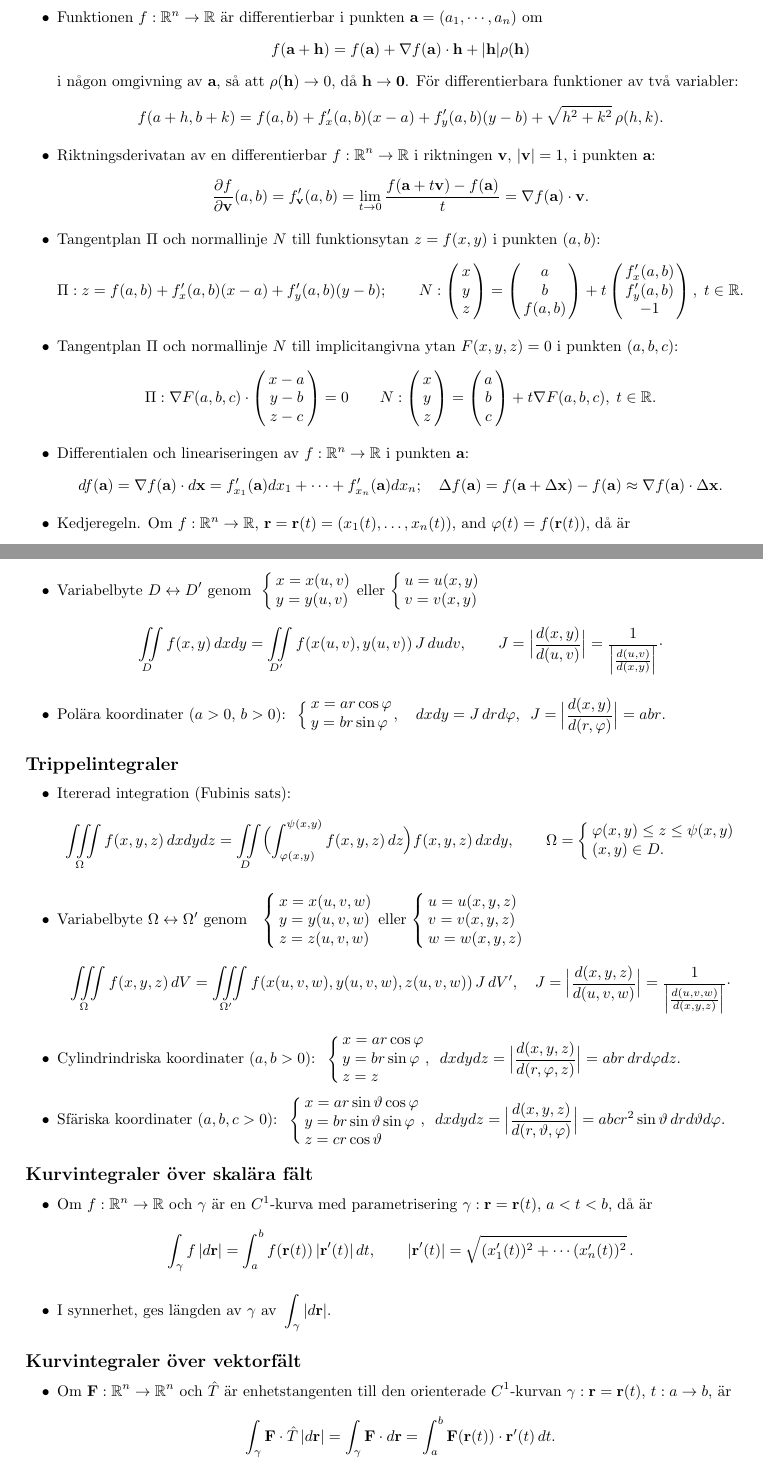
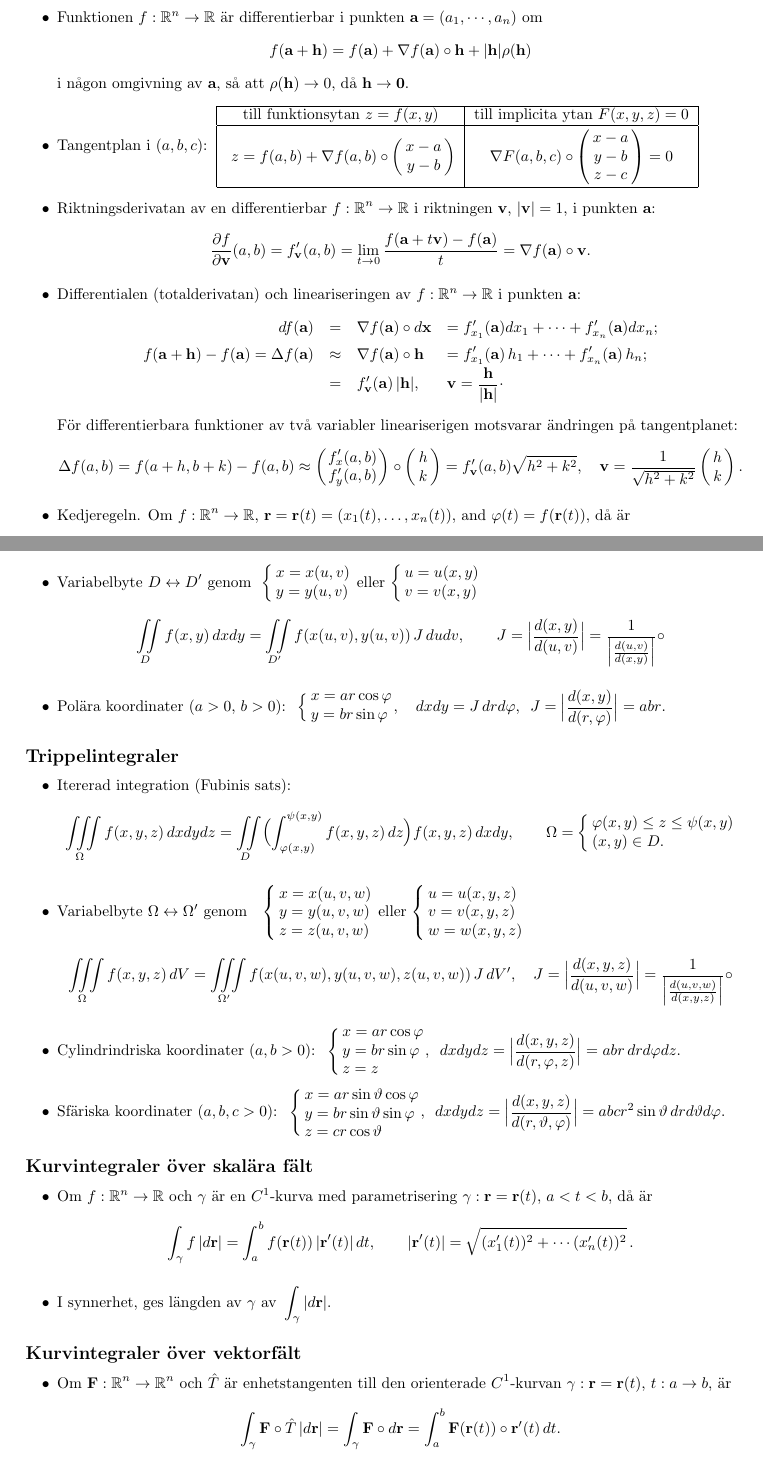
Before and after one commit to tjavdar/Formelblad, a LaTeX document (formelblad-fv.tex): two parts of pages 1 and 3 of 4, joined at a grey line, cut so that both start at the same text. Compiled offline with pdfLaTeX.

Commit message:
formelblad-fv.tex:revamp diff del

```diff
--- a/formelblad-fv.tex
+++ b/formelblad-fv.tex
@@ -256,12 +256,27 @@ $(a,b)$:
   \Tr{as}
      {då}
   $\bdh\to\bdzero$.
-  \Tr{For differentiable function of two variables:}
-     {För differentierbara funktioner av två variabler:}
-  $$
-  f(a+h,b+k)
-  = f(a,b)+f'_x(a,b)(x-a)+f'_y(a,b)(y-b)+\sqrt{h^2+k^2}\,\rho(h,k).
-  $$%>>>
+  %>>>
+
+\item % Tangentplan%<<<
+  \Tr{Tangent plane at}
+     {Tangentplan i} $(a,b,c)$:\,
+  \begin{tabular}[m]{|c|c|}
+  \hline
+  \Tr{to a function surface}
+     {till funktionsytan}
+     $z=f(x,y)$
+  &
+  \Tr{to an implicit surface}
+     {till implicita ytan}
+  $F(x,y,z)=0$
+  \cr\hline
+  \rule[-17pt]{0pt}{40pt}
+  $z = f(a,b)+\nabla f(a,b)\circ\tvavektor[x-a,y-b]$
+  &
+  $\nabla F(a,b,c)\circ\trevektor[x-a,y-b,z-c]=0$
+  \cr\hline
+  \end{tabular}%>>>
 
 \item %% The directional derivative  %<<<
   \Tr{The directional derivative of a differentiable}
@@ -276,60 +291,46 @@ $\bda$:
 %
  $$
  \dd f{\bdv}(a,b)=f'_{\bdv}(a,b)=\lim_{t\to0}\frac{f(\bda+t\bdv)-f(\bda)}{t}
-                 =\nabla f(\bda) \cdot \bdv.
+                 =\nabla f(\bda) \circ \bdv.
  $$
  % >>>
 
-\item % Tangentplan till funktionsyta %<<<
-  \Tr{Tangent plane}
-     {Tangentplan}
-  $\Pi$
-  \Tr{and normal line}
-     {och normallinje}
-  $N$
-  \Tr{to the functional surface}
-     {till funktionsytan}
-  $z=f(x,y)$
-  \Tr{at the point}
-     {i punkten}
-  $(a,b)$:
-  $$
-  \Pi: z = f(a,b)+f'_x(a,b)(x-a)+f'_y(a,b)(y-b); \qquad
-  N: \trevektor[x,y,z]=\trevektor[a,b,f(a,b)] + t\pmatrix{f'_x(a,b)\cr f'_y(a,b)\cr -1},\; t\in\Rone.
-  $$%>>>
-
-\item % Tangentplan till F(x,y,z) = 0 %<<<
-  \Tr{Tangent plane}
-     {Tangentplan}
-  $\Pi$
-  \Tr{and normal line}
-     {och normallinje}
-  $N$
-  \Tr{to the implicitly given surface}
-     {till implicitangivna ytan}
-  $F(x,y,z)=0$
-  \Tr{at the point}
-     {i punkten}
-  $(a,b,c)$:
-  $$
-  \Pi: \nabla F(a,b,c)\cdot\trevektor[x-a,y-b,z-c]=0\qquad
-  N: \trevektor[x,y,z]=\trevektor[a,b,c] + t\nabla F(a,b,c),\; t\in\Rone.
-  $$%>>>
-
 \item % Differential %<<<
   \Tr{The the differential (the total derivative) and the linearization of}
-     {Differentialen och lineariseringen av}
+     {Differentialen (totalderivatan) och lineariseringen av}
 $f:\Rone^n\to\Rone$
 \Tr{at a point}
    {i punkten}
 $\bda$:
   $$
-  df(\bda)=\nabla f(\bda)\cdot d\bdx=f'_{x_1}(\bda)dx_1+\cdots+f'_{x_n}(\bda)dx_n;
-  \quad
-   \Delta f(\bda) =f(\bda+\Delta\bdx)-f(\bda)
-                  \approx  \nabla f(\bda)\cdot \Delta \bdx.
-                  % =f'_{x_1}(\bda)\Delta x_1+\cdots+f'_{x_n}(\bda)\Delta x_n\cr
-  $$%>>>
+  \begin{array}[t]{rcll}
+    df(\bda)&=&\nabla f(\bda)\circ d\bdx
+            &= f'_{x_1}(\bda)dx_1+\cdots+f'_{x_n}(\bda)dx_n;
+            \\[5pt]
+   f(\bda+\bdh)-f(\bda)
+   = \Delta f(\bda)
+   &\approx&  \nabla f(\bda)\circ\bdh
+   &= f'_{x_1}(\bda)\,h_1+\cdots+f'_{x_n}(\bda)\,h_n;
+   \\[2pt]
+   %\mbox{} f(\bda+\bdh)-f(\bda)
+   &=& f'_{\bdv}(\bda)\,|\bdh|, &\bdv=\frac{\bdh}{|\bdh|}\cdot
+  \end{array}
+  $$
+  \Tr{For differentiable function of two variables linearization corresponds to the change on the tangent plane}
+     {För differentierbara funktioner av två variabler lineariserigen motsvarar ändringen på tangentplanet:}
+  $$
+  \Delta f(a,b)=f(a+h,b+k) - f(a,b)
+  \approx
+  \left(\mkern-7mu
+  \begin{array}{c}
+    f'_x(a,b)\cr
+    f'_y(a,b)
+  \end{array}
+  \mkern-7mu\right)
+   \circ\tvavektor[h,k] = f'_{\bdv}(a,b)\sqrt{h^2+k^2},
+  \quad \bdv=\frac{1}{\sqrt{h^2+k^2}}\tvavektor[h,k].
+  $$
+  %>>>
 
 \item % The chain rule %<<<
   \Tr{The chain rule. If}
@@ -944,9 +945,9 @@ $$%>>>
    \Tr{then}
       {är}
    $$
-    \int_\gamma \bdF\cdot \hat T\, |d\bdr|
-  = \int_\gamma \bdF\cdot d\bdr
-  = \int_a^b \bdF(\bdr(t))\cdot\bdr'(t)\,dt.
+    \int_\gamma \bdF\circ \hat T\, |d\bdr|
+  = \int_\gamma \bdF\circ d\bdr
+  = \int_a^b \bdF(\bdr(t))\circ\bdr'(t)\,dt.
    $$%>>>
 
 \item % Common notation for line integrals in $\Rone^2$ and $\Rone^3$ when%<<<
```
Also changed, not shown: formelblad-fv.tex (38 more changed lines).
